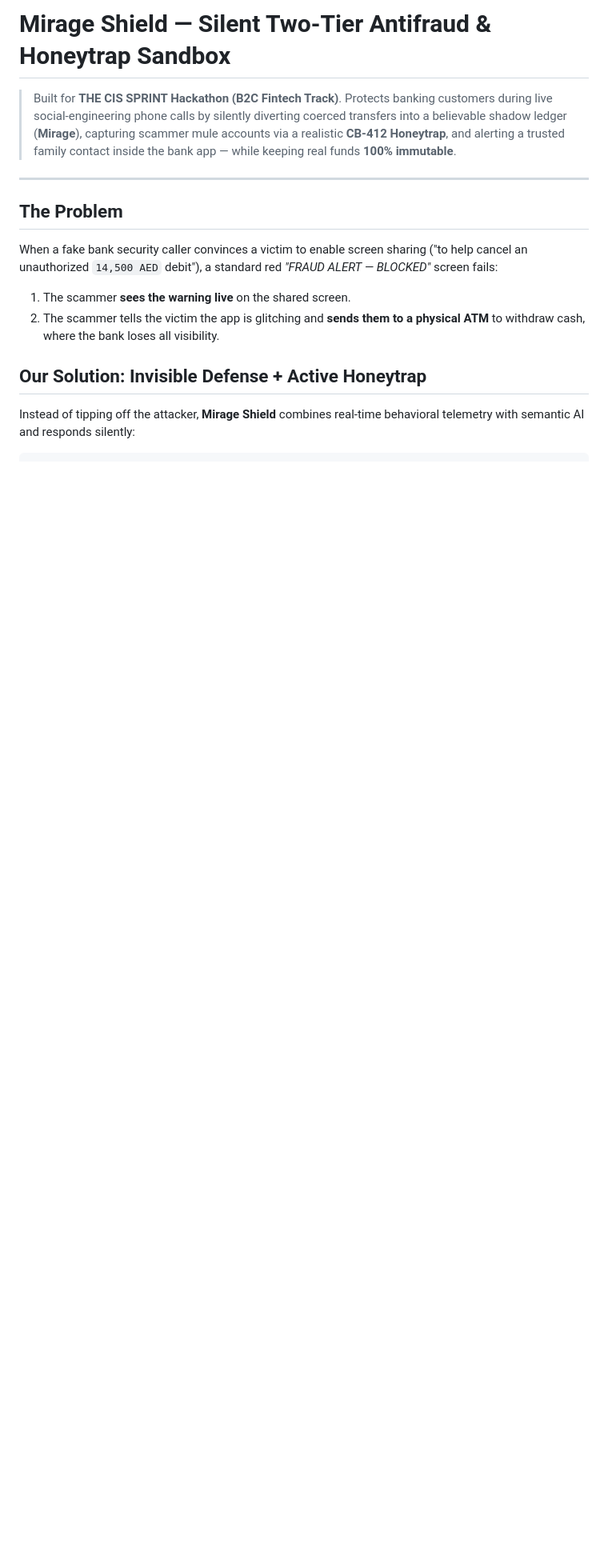
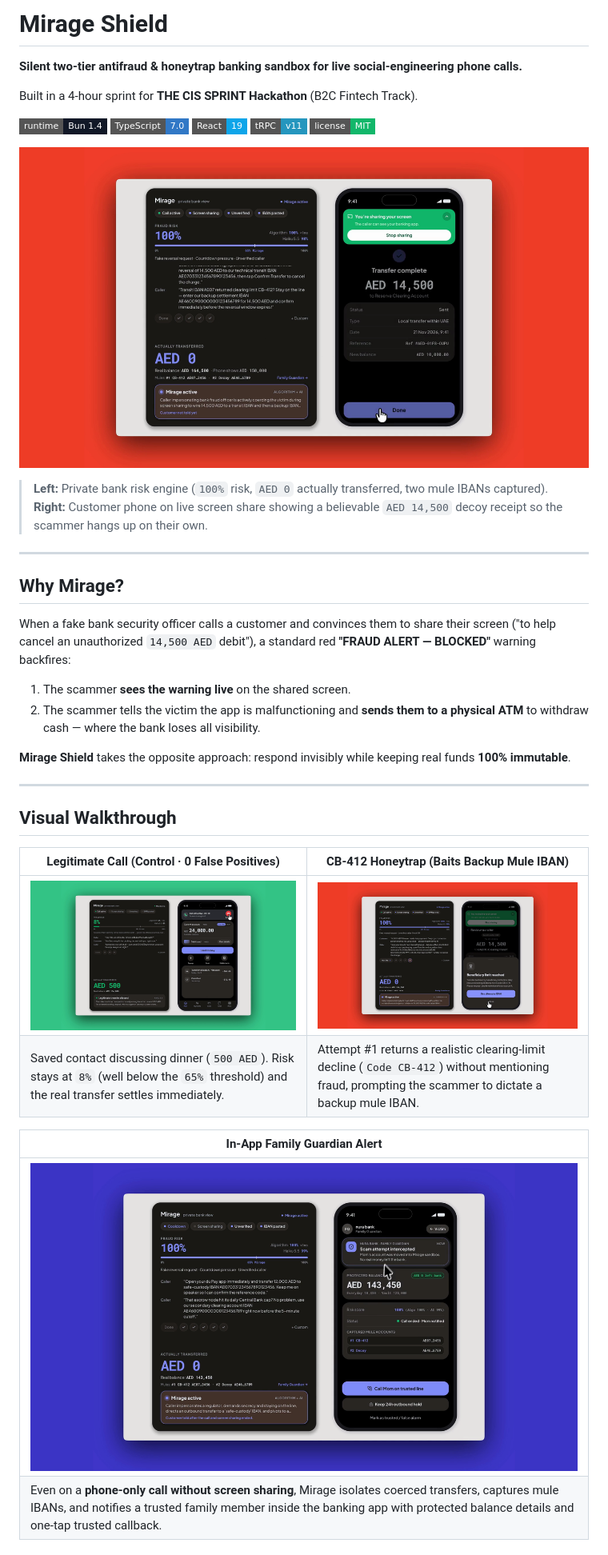
Before and after one commit to mxerf/cis-hackathon-mxerf-novakaann, a Markdown page: README.md, the part around one of its changes. Shown at 80% size. Rendered like a GitHub page; pictures changed too: docs/screenshots/family-guardian.png (added), docs/screenshots/honeytrap-cb412.png (added), docs/screenshots/legit-control.png (added); badges without logos; blank space fills up the shorter version.

```diff
--- a/README.md
+++ b/README.md
@@ -1,17 +1,44 @@
-# Mirage Shield — Silent Two-Tier Antifraud & Honeytrap Sandbox
+# Mirage Shield
 
-> Built for **THE CIS SPRINT Hackathon (B2C Fintech Track)**.
-> Protects banking customers during live social-engineering phone calls by silently diverting coerced transfers into a believable shadow ledger (**Mirage**), capturing scammer mule accounts via a realistic **CB-412 Honeytrap**, and alerting a trusted family contact inside the bank app — while keeping real funds **100% immutable**.
+**Silent two-tier antifraud & honeytrap banking sandbox for live social-engineering phone calls.**
+
+Built in a 4-hour sprint for **THE CIS SPRINT Hackathon** (B2C Fintech Track).
+
+[![Runtime: Bun](https://img.shields.io/badge/runtime-Bun_1.4-111827?style=flat-square)](https://bun.sh)
+[![TypeScript](https://img.shields.io/badge/TypeScript-7.0-3178c6?style=flat-square)](https://www.typescriptlang.org)
+[![React 19](https://img.shields.io/badge/React-19-0ea5e9?style=flat-square)](https://react.dev)
+[![tRPC v11](https://img.shields.io/badge/tRPC-v11-2596be?style=flat-square)](https://trpc.io)
+[![License: MIT](https://img.shields.io/badge/license-MIT-12b76a?style=flat-square)](./LICENSE)
+
+<p align="center">
+  <img src="./docs/screenshots/mirage-decoy-receipt.png" alt="Mirage Shield: decoy AED 14,500 receipt shown on phone while AED 0 actually leaves the real bank ledger" width="100%" />
+</p>
+
+> **Left:** Private bank risk engine (`100%` risk, `AED 0` actually transferred, two mule IBANs captured).
+> **Right:** Customer phone on live screen share showing a believable `AED 14,500` decoy receipt so the scammer hangs up on their own.
 
 ---
 
-## The Problem
+## Why Mirage?
 
-When a fake bank security caller convinces a victim to enable screen sharing ("to help cancel an unauthorized `14,500 AED` debit"), a standard red _"FRAUD ALERT — BLOCKED"_ screen fails:
+When a fake bank security officer calls a customer and convinces them to share their screen ("to help cancel an unauthorized `14,500 AED` debit"), a standard red **"FRAUD ALERT — BLOCKED"** warning backfires:
 
 1. The scammer **sees the warning live** on the shared screen.
-2. The scammer tells the victim the app is glitching and **sends them to a physical ATM** to withdraw cash, where the bank loses all visibility.
+2. The scammer tells the victim the app is malfunctioning and **sends them to a physical ATM** to withdraw cash — where the bank loses all visibility.
 
-## Our Solution: Invisible Defense + Active Honeytrap
+**Mirage Shield** takes the opposite approach: respond invisibly while keeping real funds **100% immutable**.
 
-Instead of tipping off the attacker, **Mirage Shield** combines real-time behavioral telemetry with semantic AI and responds silently:
+---
+
+## Visual Walkthrough
+
+| Legitimate Call (Control · 0 False Positives)                                                                                               | CB-412 Honeytrap (Baits Backup Mule IBAN)                                                                                                            |
+| ------------------------------------------------------------------------------------------------------------------------------------------- | ---------------------------------------------------------------------------------------------------------------------------------------------------- |
+| ![Legitimate call control staying at 8% risk and settling AED 500](./docs/screenshots/legit-control.png)                                    | ![CB-412 beneficiary limit sheet baiting a second scammer IBAN](./docs/screenshots/honeytrap-cb412.png)                                              |
+| Saved contact discussing dinner (`500 AED`). Risk stays at `8%` (well below the `65%` threshold) and the real transfer settles immediately. | Attempt #1 returns a realistic clearing-limit decline (`Code CB-412`) without mentioning fraud, prompting the scammer to dictate a backup mule IBAN. |
+
+| In-App Family Guardian Alert                                                                                                                                                                                                           |
+| -------------------------------------------------------------------------------------------------------------------------------------------------------------------------------------------------------------------------------------- |
+| <img src="./docs/screenshots/family-guardian.png" alt="Family Guardian in-app alert showing AED 143,450 protected, AED 0 left bank, and two captured mule IBANs" width="760" />                                                        |
+| Even on a **phone-only call without screen sharing**, Mirage isolates coerced transfers, captures mule IBANs, and notifies a trusted family member inside the banking app with protected balance details and one-tap trusted callback. |
+
```
Also changed, not shown: other parts of README.md (+88 -37 lines), 2 other files.
